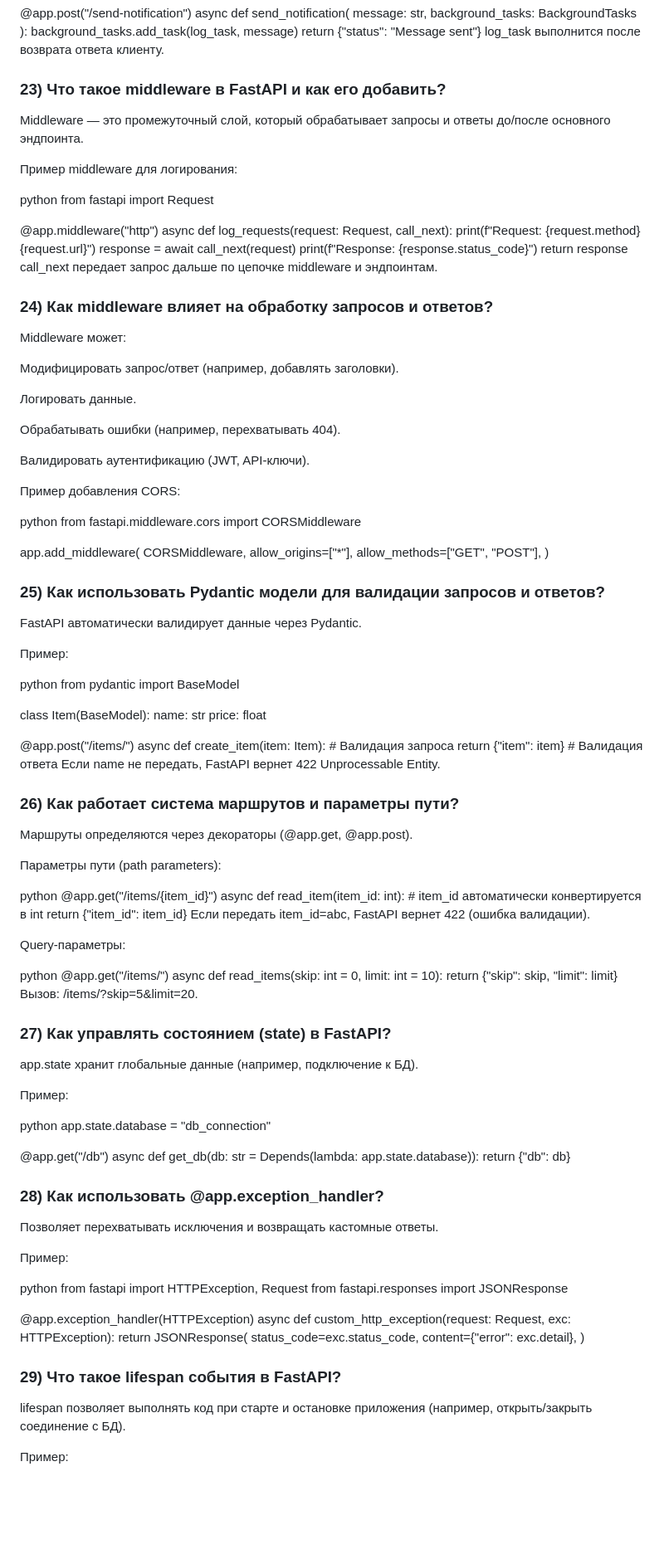
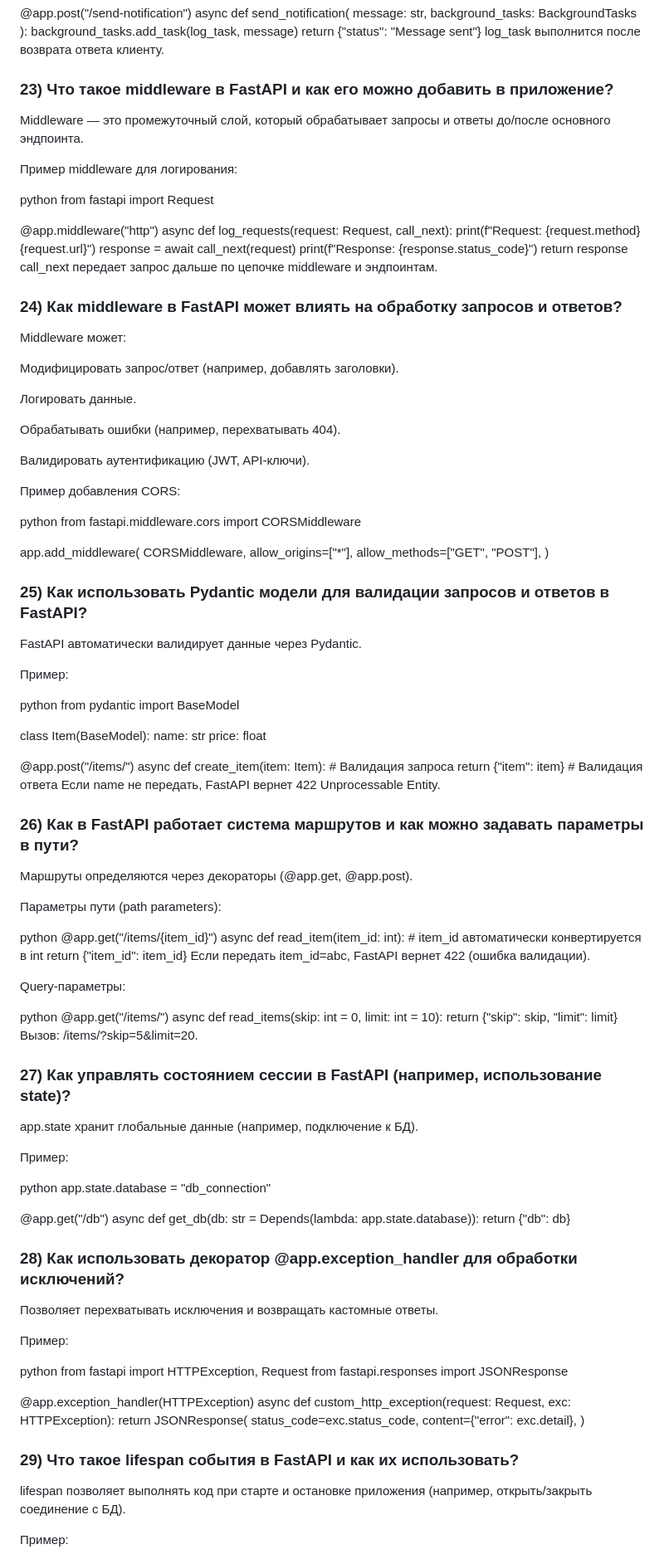
Before and after one commit to Dimmentor/treeapp, a Markdown page: README5.md, the part around the change printed below. Shown: that part at 83% size. Rendered like a GitHub page; blank space fills up the shorter version.

```diff
--- a/README5.md
+++ b/README5.md
@@ -323,7 +323,7 @@ async def send_notification(
     return {"status": "Message sent"}
 log_task выполнится после возврата ответа клиенту.
 
-### 23) Что такое middleware в FastAPI и как его добавить?
+### 23) Что такое middleware в FastAPI и как его можно добавить в приложение?
 Middleware — это промежуточный слой, который обрабатывает запросы и ответы до/после основного эндпоинта.
 
 Пример middleware для логирования:
@@ -339,7 +339,7 @@ async def log_requests(request: Request, call_next):
     return response
 call_next передает запрос дальше по цепочке middleware и эндпоинтам.
 
-### 24) Как middleware влияет на обработку запросов и ответов?
+### 24) Как middleware в FastAPI может влиять на обработку запросов и ответов?
 Middleware может:
 
 Модифицировать запрос/ответ (например, добавлять заголовки).
@@ -360,7 +360,7 @@ app.add_middleware(
     allow_origins=["*"],
     allow_methods=["GET", "POST"],
 )
-### 25) Как использовать Pydantic модели для валидации запросов и ответов?
+### 25) Как использовать Pydantic модели для валидации запросов и ответов в FastAPI?
 FastAPI автоматически валидирует данные через Pydantic.
 
 Пример:
@@ -377,7 +377,7 @@ async def create_item(item: Item):  # Валидация запроса
     return {"item": item}  # Валидация ответа
 Если name не передать, FastAPI вернет 422 Unprocessable Entity.
 
-### 26) Как работает система маршрутов и параметры пути?
+### 26) Как в FastAPI работает система маршрутов и как можно задавать параметры в пути?
 Маршруты определяются через декораторы (@app.get, @app.post).
 
 Параметры пути (path parameters):
@@ -396,7 +396,7 @@ async def read_items(skip: int = 0, limit: int = 10):
     return {"skip": skip, "limit": limit}
 Вызов: /items/?skip=5&limit=20.
 
-### 27) Как управлять состоянием (state) в FastAPI?
+### 27) Как управлять состоянием сессии в FastAPI (например, использование state)?
 app.state хранит глобальные данные (например, подключение к БД).
 
 Пример:
@@ -407,7 +407,7 @@ app.state.database = "db_connection"
 @app.get("/db")
 async def get_db(db: str = Depends(lambda: app.state.database)):
     return {"db": db}
-### 28) Как использовать @app.exception_handler?
+### 28) Как использовать декоратор @app.exception_handler для обработки исключений?
 Позволяет перехватывать исключения и возвращать кастомные ответы.
 
 Пример:
@@ -422,7 +422,7 @@ async def custom_http_exception(request: Request, exc: HTTPException):
         status_code=exc.status_code,
         content={"error": exc.detail},
     )
-### 29) Что такое lifespan события в FastAPI?
+### 29) Что такое lifespan события в FastAPI и как их использовать?
 lifespan позволяет выполнять код при старте и остановке приложения (например, открыть/закрыть соединение с БД).
 
 Пример:
```
Also changed, not shown: other parts of README5.md (+13 -13 lines).
